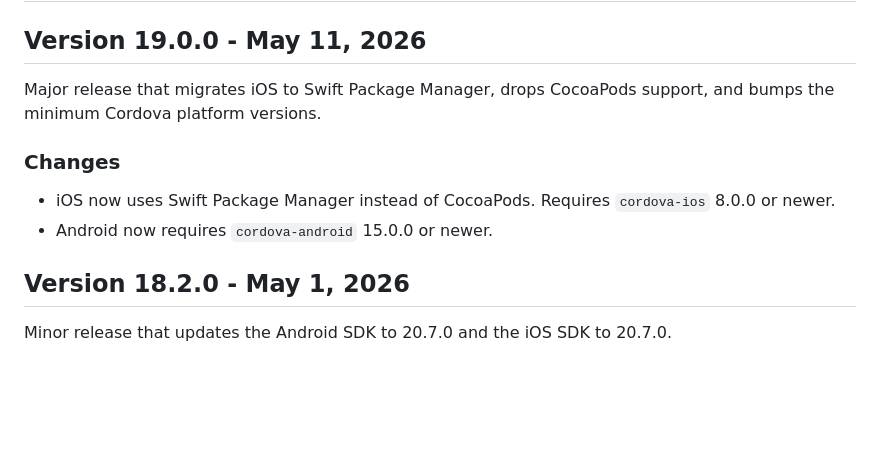
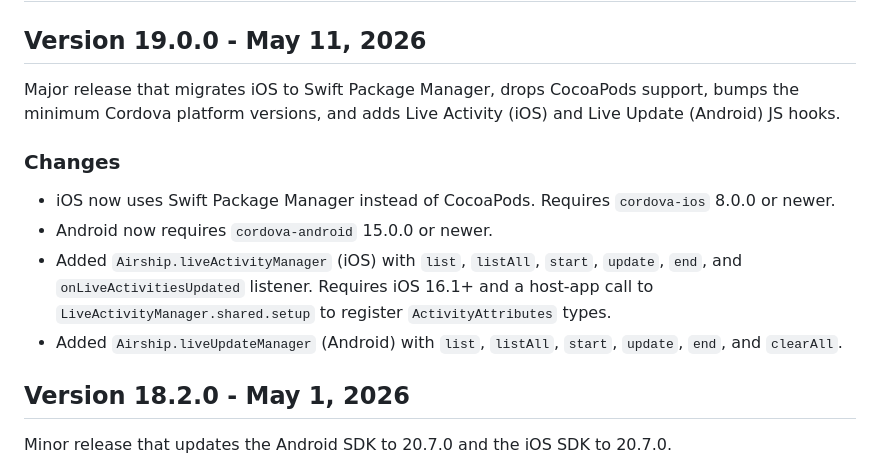
Before and after one commit to urbanairship/urbanairship-cordova, a Markdown page: CHANGELOG.md, the part around the change. Rendered like a GitHub page; blank space fills up the shorter version.

Commit message:
Add Live Activity / Live Update entries to 19.0.0 changelog
Co-Authored-By: Claude Opus 4.7 (1M context) <noreply@anthropic.com>

```diff
--- a/CHANGELOG.md
+++ b/CHANGELOG.md
@@ -2,11 +2,13 @@
 
 ## Version 19.0.0 - May 11, 2026
 
-Major release that migrates iOS to Swift Package Manager, drops CocoaPods support, and bumps the minimum Cordova platform versions.
+Major release that migrates iOS to Swift Package Manager, drops CocoaPods support, bumps the minimum Cordova platform versions, and adds Live Activity (iOS) and Live Update (Android) JS hooks.
 
 ### Changes
 - iOS now uses Swift Package Manager instead of CocoaPods. Requires `cordova-ios` 8.0.0 or newer.
 - Android now requires `cordova-android` 15.0.0 or newer.
+- Added `Airship.liveActivityManager` (iOS) with `list`, `listAll`, `start`, `update`, `end`, and `onLiveActivitiesUpdated` listener. Requires iOS 16.1+ and a host-app call to `LiveActivityManager.shared.setup` to register `ActivityAttributes` types.
+- Added `Airship.liveUpdateManager` (Android) with `list`, `listAll`, `start`, `update`, `end`, and `clearAll`.
 
 ## Version 18.2.0 - May 1, 2026
 
```
